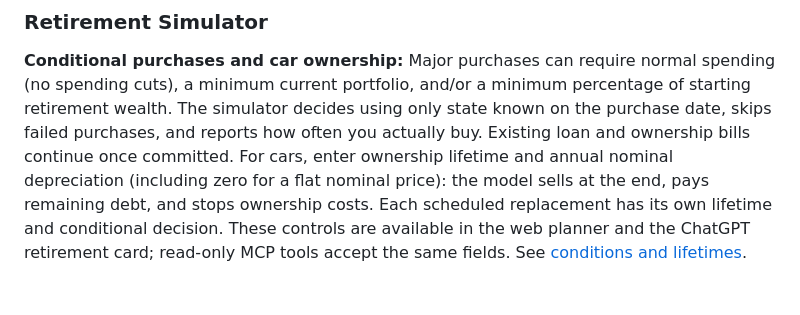
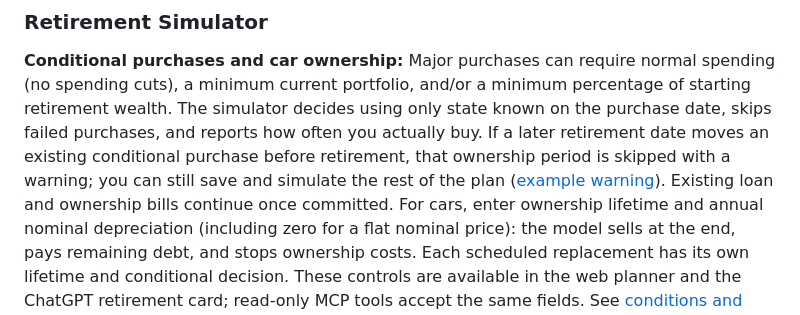
Before and after one commit to rahulshahepic/epic-stocks, a Markdown page: README.md, the part around the change. Drawn GitHub-style; blank space fills up the shorter version.

Commit message:
Skip conditional purchases before a revised retirement date without blocking saves

```diff
--- a/README.md
+++ b/README.md
@@ -300,7 +300,10 @@ The Docker build compiles `frontend/src/app/pages/Retirement.math.ts` into `back
 spending (no spending cuts), a minimum current portfolio, and/or a minimum
 percentage of starting retirement wealth. The simulator decides using only
 state known on the purchase date, skips failed purchases, and reports how often
-you actually buy. Existing loan and ownership bills continue once committed.
+you actually buy. If a later retirement date moves an existing conditional
+purchase before retirement, that ownership period is skipped with a warning;
+you can still save and simulate the rest of the plan
+([example warning](screenshots/conditional-purchase-warning-light-mobile.png)). Existing loan and ownership bills continue once committed.
 For cars, enter ownership lifetime and annual nominal depreciation (including
 zero for a flat nominal price): the model sells at the end, pays remaining debt,
 and stops ownership costs. Each scheduled replacement has its own lifetime and
```
Also changed, not shown: docs/life-events-planner.md (+9 -3 lines), screenshots/conditional-purchase-warning-light-mobile.png (added), 10 other files.
